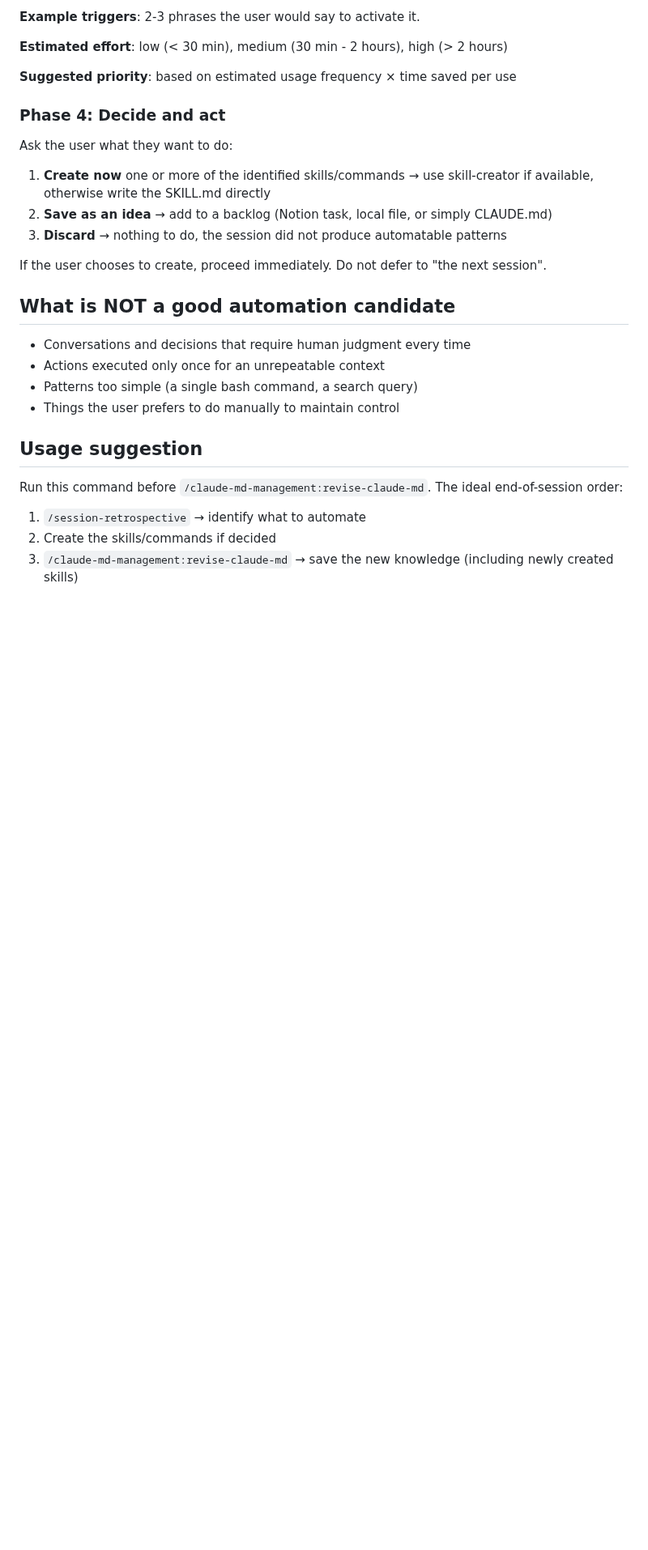
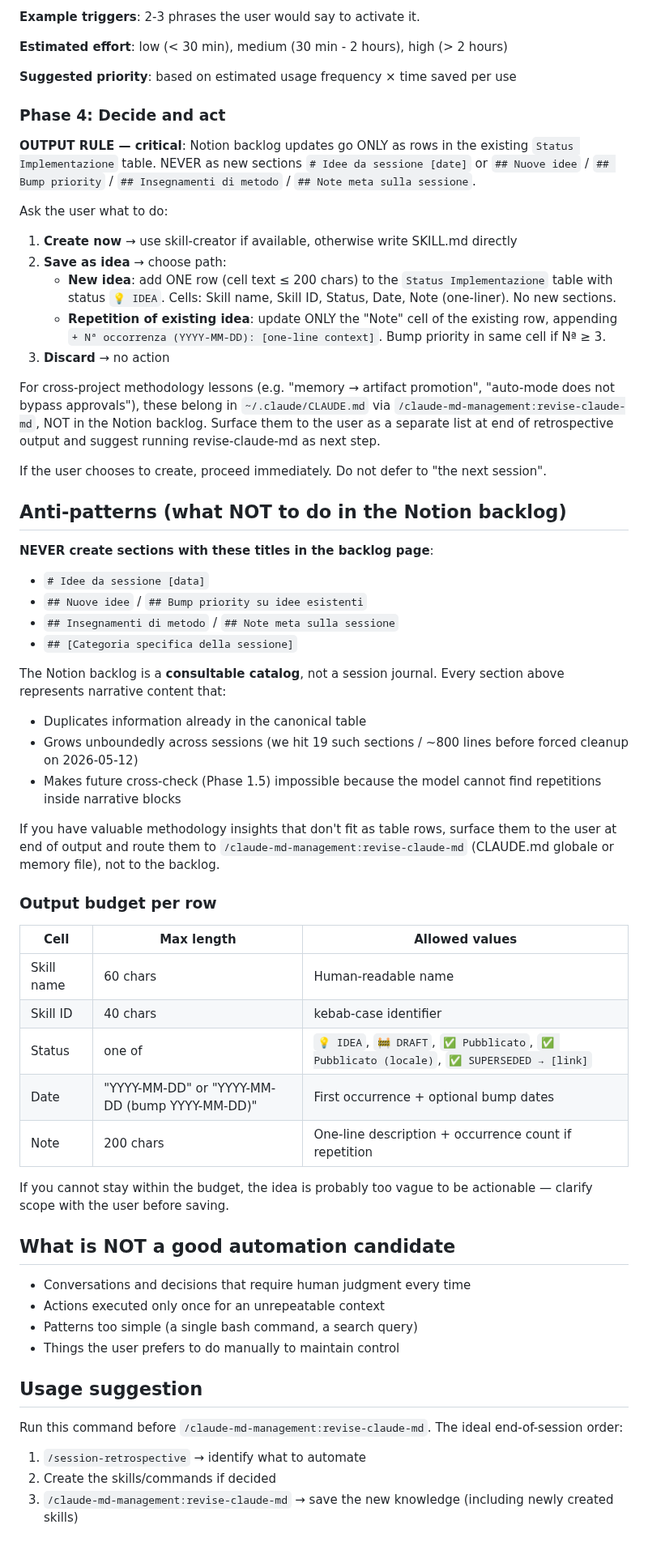
Before and after one commit to glodyfimpa/claude-skills, a Markdown page: session-retrospective/SKILL.md, the part around one of its changes. Shown at 81% size. GitHub-like rendering; blank space fills up the shorter version.

Commit message:
fix(session-retrospective): prevent Notion backlog bloat (#18)
Add Phase 0 health check, OUTPUT RULE in Phase 4, Anti-patterns section,
Output budget per cell, and TC-06 eval case to prevent the regression
where the skill was generating "# Idee da sessione [date]" narrative
sections instead of single table rows.

Background: 19 such sections (~800 lines) accumulated in the Notion
backlog page "Skills & Sub-agents per Claude" between mid-March and
mid-May 2026, forcing manual cleanup on 2026-05-12.

Root cause: Phase 4 instruction "Save as idea -> add to a backlog" was
ambiguous and the model interpreted as verbose narrative output.

Fix:
- Phase 0: STOP if page > 800 lines or contains forbidden sections
- Phase 4: explicit OUTPUT RULE (rows only, never sections)
- Anti-patterns: list of forbidden section titles with rationale
- Output budget: max 200 chars for Note cell, enum for Status
- Methodology insights routed to /claude-md-management:revise-claude-md
  (CLAUDE.md), NOT to the Notion backlog

TC-06 eval case validates the fix with 3 pattern types (new IDEA /
methodology / repetition) and explicit failure modes.

Co-authored-by: Glody Fimpa <glodyfimpa@gmail.com>
Co-authored-by: Claude Opus 4.7 <noreply@anthropic.com>

```diff
--- a/session-retrospective/SKILL.md
+++ b/session-retrospective/SKILL.md
@@ -97,13 +111,46 @@ For each candidate, present:
 
 ### Phase 4: Decide and act
 
-Ask the user what they want to do:
+**OUTPUT RULE — critical**: Notion backlog updates go ONLY as rows in the existing `Status Implementazione` table. NEVER as new sections `# Idee da sessione [date]` or `## Nuove idee` / `## Bump priority` / `## Insegnamenti di metodo` / `## Note meta sulla sessione`.
 
-1. **Create now** one or more of the identified skills/commands → use skill-creator if available, otherwise write the SKILL.md directly
-2. **Save as an idea** → add to a backlog (Notion task, local file, or simply CLAUDE.md)
-3. **Discard** → nothing to do, the session did not produce automatable patterns
+Ask the user what to do:
+
+1. **Create now** → use skill-creator if available, otherwise write SKILL.md directly
+2. **Save as idea** → choose path:
+   - **New idea**: add ONE row (cell text ≤ 200 chars) to the `Status Implementazione` table with status `💡 IDEA`. Cells: Skill name, Skill ID, Status, Date, Note (one-liner). No new sections.
+   - **Repetition of existing idea**: update ONLY the "Note" cell of the existing row, appending `+ Nª occorrenza (YYYY-MM-DD): [one-line context]`. Bump priority in same cell if Nª ≥ 3.
+3. **Discard** → no action
+
+For cross-project methodology lessons (e.g. "memory → artifact promotion", "auto-mode does not bypass approvals"), these belong in `~/.claude/CLAUDE.md` via `/claude-md-management:revise-claude-md`, NOT in the Notion backlog. Surface them to the user as a separate list at end of retrospective output and suggest running revise-claude-md as next step.
 
 If the user chooses to create, proceed immediately. Do not defer to "the next session".
+
+## Anti-patterns (what NOT to do in the Notion backlog)
+
+**NEVER create sections with these titles in the backlog page**:
+- `# Idee da sessione [data]`
+- `## Nuove idee` / `## Bump priority su idee esistenti`
+- `## Insegnamenti di metodo` / `## Note meta sulla sessione`
+- `## [Categoria specifica della sessione]`
+
+The Notion backlog is a **consultable catalog**, not a session journal. Every section above represents narrative content that:
+- Duplicates information already in the canonical table
+- Grows unboundedly across sessions (we hit 19 such sections / ~800 lines before forced cleanup on 2026-05-12)
+- Makes future cross-check (Phase 1.5) impossible because the model cannot find repetitions inside narrative blocks
+
+If you have valuable methodology insights that don't fit as table rows, surface them to the user at end of output and route them to `/claude-md-management:revise-claude-md` (CLAUDE.md globale or memory file), not to the backlog.
+
+### Output budget per row
+
+| Cell | Max length | Allowed values |
+|------|-----------|----------------|
+| Skill name | 60 chars | Human-readable name |
+| Skill ID | 40 chars | kebab-case identifier |
+| Status | one of | `💡 IDEA`, `🚧 DRAFT`, `✅ Pubblicato`, `✅ Pubblicato (locale)`, `✅ SUPERSEDED → [link]` |
+| Date | "YYYY-MM-DD" or "YYYY-MM-DD (bump YYYY-MM-DD)" | First occurrence + optional bump dates |
+| Note | 200 chars | One-line description + occurrence count if repetition |
+
+If you cannot stay within the budget, the idea is probably too vague to be actionable — clarify scope with the user before saving.
 
 ## What is NOT a good automation candidate
 
```
Also changed, not shown: other parts of session-retrospective/SKILL.md (+14 -0 lines), 1 other file.
